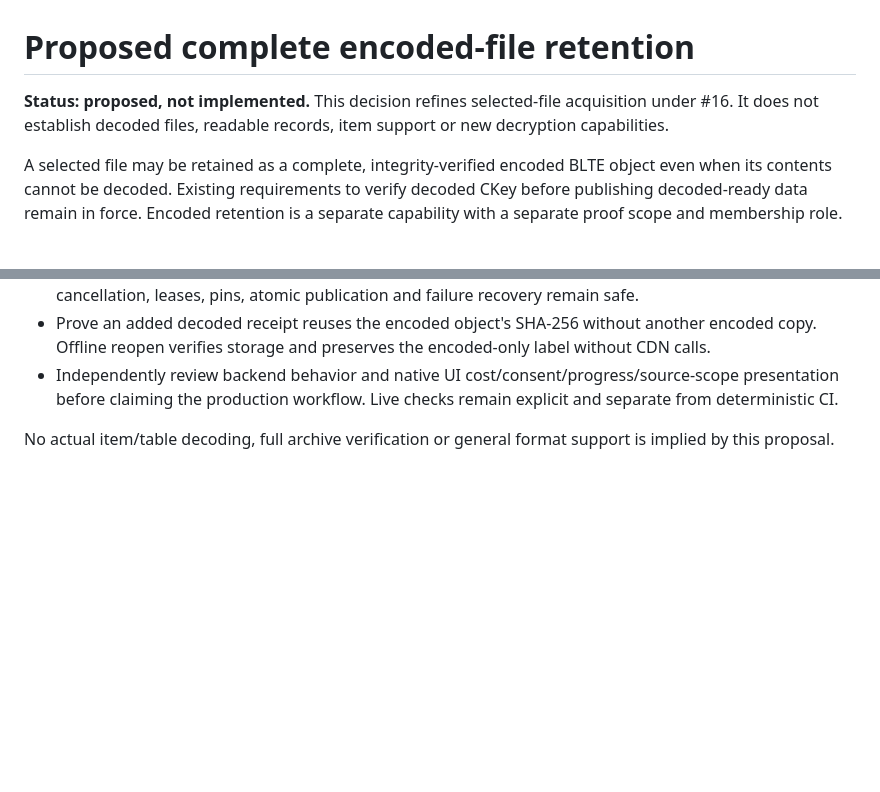
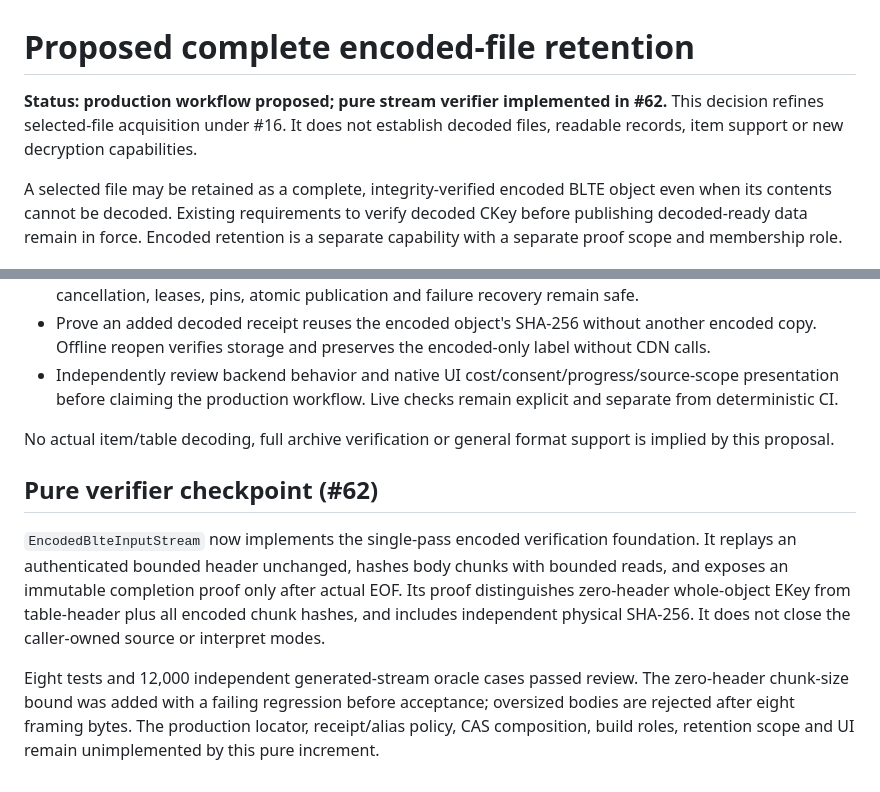
Before and after one commit to aircan80/vibeminer_java, a Markdown page: docs/ENCODED-RETENTION.md, 2 parts joined by grey strips. GitHub-like rendering; blank space fills up the shorter version.

Commit message:
docs: record encoded verifier proof and remaining composition (#62)

```diff
--- a/docs/ENCODED-RETENTION.md
+++ b/docs/ENCODED-RETENTION.md
@@ -1,6 +1,6 @@
 # Proposed complete encoded-file retention
 
-**Status: proposed, not implemented.** This decision refines selected-file acquisition under #16. It does not establish decoded files, readable records, item support or new decryption capabilities.
+**Status: production workflow proposed; pure stream verifier implemented in #62.** This decision refines selected-file acquisition under #16. It does not establish decoded files, readable records, item support or new decryption capabilities.
 
 A selected file may be retained as a complete, integrity-verified encoded BLTE object even when its contents cannot be decoded. Existing requirements to verify decoded CKey before publishing decoded-ready data remain in force. Encoded retention is a separate capability with a separate proof scope and membership role.
 
@@ -66,3 +66,9 @@ Disclose metadata-search byte/request/time budgets separately from payload cost.
 - Independently review backend behavior and native UI cost/consent/progress/source-scope presentation before claiming the production workflow. Live checks remain explicit and separate from deterministic CI.
 
 No actual item/table decoding, full archive verification or general format support is implied by this proposal.
+
+## Pure verifier checkpoint (#62)
+
+`EncodedBlteInputStream` now implements the single-pass encoded verification foundation. It replays an authenticated bounded header unchanged, hashes body chunks with bounded reads, and exposes an immutable completion proof only after actual EOF. Its proof distinguishes zero-header whole-object EKey from table-header plus all encoded chunk hashes, and includes independent physical SHA-256. It does not close the caller-owned source or interpret modes.
+
+Eight tests and 12,000 independent generated-stream oracle cases passed review. The zero-header chunk-size bound was added with a failing regression before acceptance; oversized bodies are rejected after eight framing bytes. The production locator, receipt/alias policy, CAS composition, build roles, retention scope and UI remain unimplemented by this pure increment.
```
